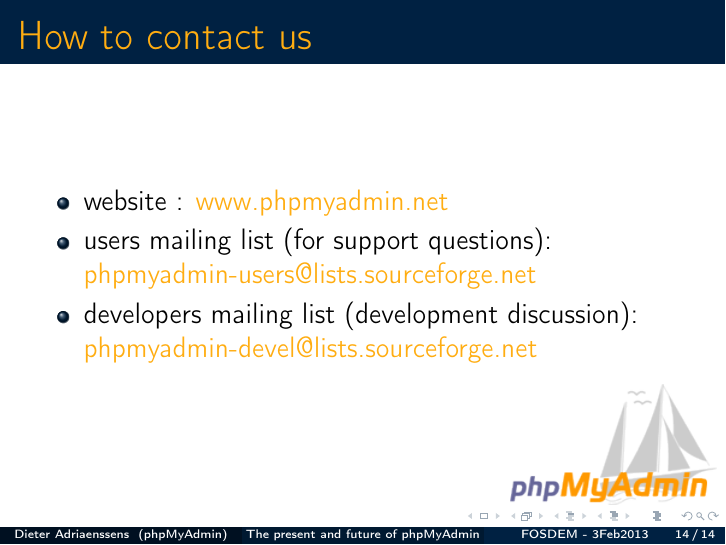
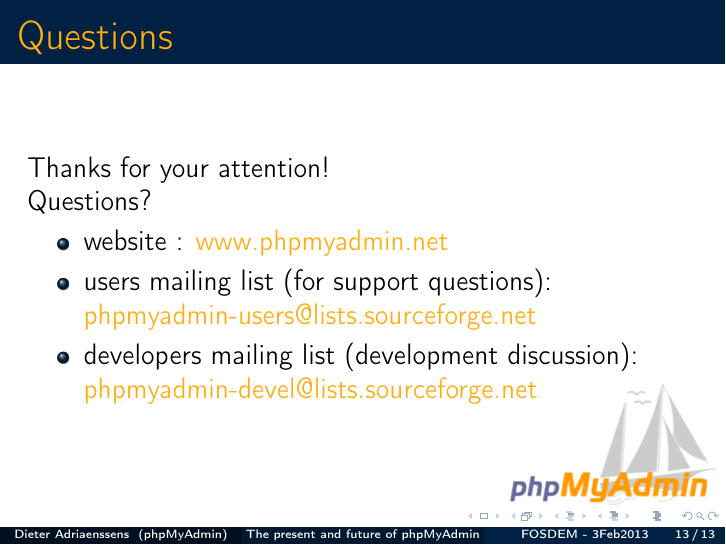
Before and after one commit to phpmyadmin/data, LaTeX slides (phpmyadmin_fosdem2013/presentation.tex): page 54 of 54 before the commit and page 53 of 53 after it. Compiled offline with pdfLaTeX.

Commit message:
merge questions and contact page

```diff
--- a/phpmyadmin_fosdem2013/presentation.tex
+++ b/phpmyadmin_fosdem2013/presentation.tex
@@ -163,9 +163,6 @@
   \frametitle{Questions}
     Thanks for your attention!\\
     Questions?
-  \end{frame}
-  \begin{frame}
-    \frametitle{How to contact us}
     \begin{itemize}
       \item website : \href{http://www.phpmyadmin.net/}{www.phpmyadmin.net}
       \item users mailing list (for support questions): \href{mailto:phpmyadmin-users@lists.sourceforge.net}{phpmyadmin-users@lists.sourceforge.net}
```
